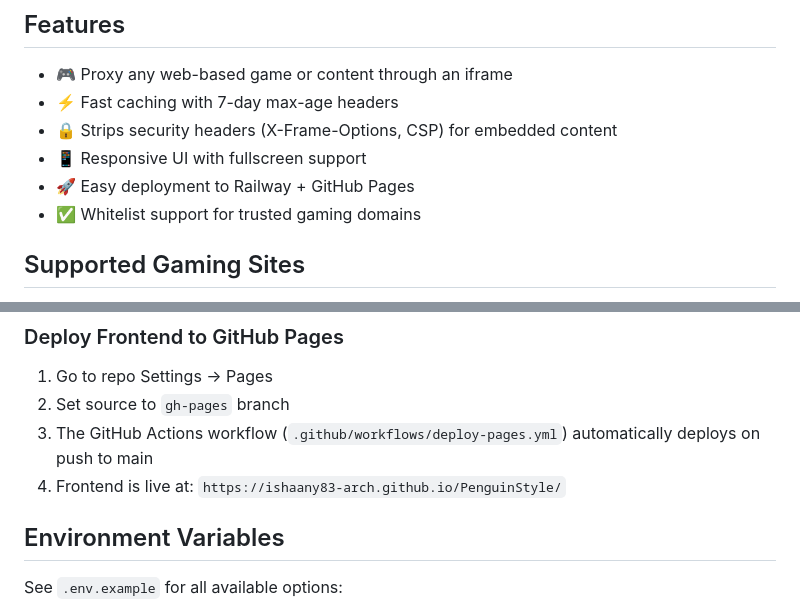
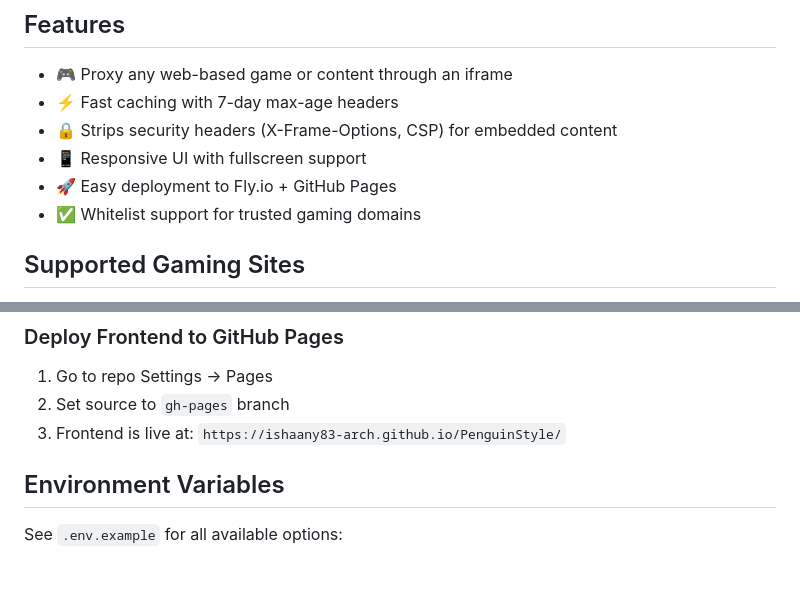
Before and after one commit to ishaany83-arch/PenguinStyle, a Markdown page: README.md, 2 parts joined by grey strips. Drawn GitHub-style; blank space fills up the shorter version.

```diff
--- a/README.md
+++ b/README.md
@@ -8,7 +8,7 @@ A lightweight, unrestricted web proxy application for hosting web-based gaming a
 - ⚡ Fast caching with 7-day max-age headers
 - 🔒 Strips security headers (X-Frame-Options, CSP) for embedded content
 - 📱 Responsive UI with fullscreen support
-- 🚀 Easy deployment to Railway + GitHub Pages
+- 🚀 Easy deployment to Fly.io + GitHub Pages
 - ✅ Whitelist support for trusted gaming domains
 
 ## Supported Gaming Sites
@@ -78,8 +108,7 @@ REACT_APP_API_URL=https://your-railway-app.up.railway.app
 
 1. Go to repo Settings → Pages
 2. Set source to `gh-pages` branch
-3. The GitHub Actions workflow (`.github/workflows/deploy-pages.yml`) automatically deploys on push to main
-4. Frontend is live at: `https://ishaany83-arch.github.io/PenguinStyle/`
+3. Frontend is live at: `https://ishaany83-arch.github.io/PenguinStyle/`
 
 ## Environment Variables
 
```
Also changed, not shown: other parts of README.md (+76 -26 lines).
